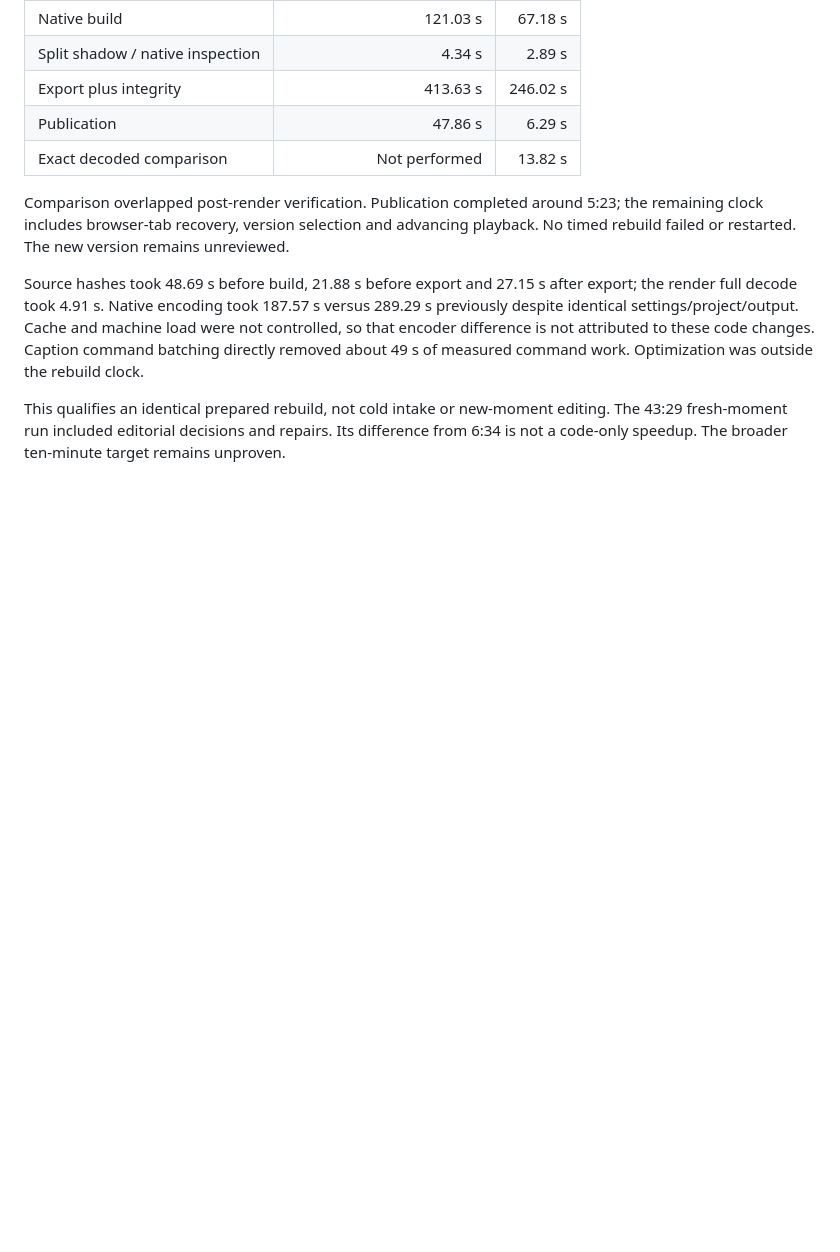
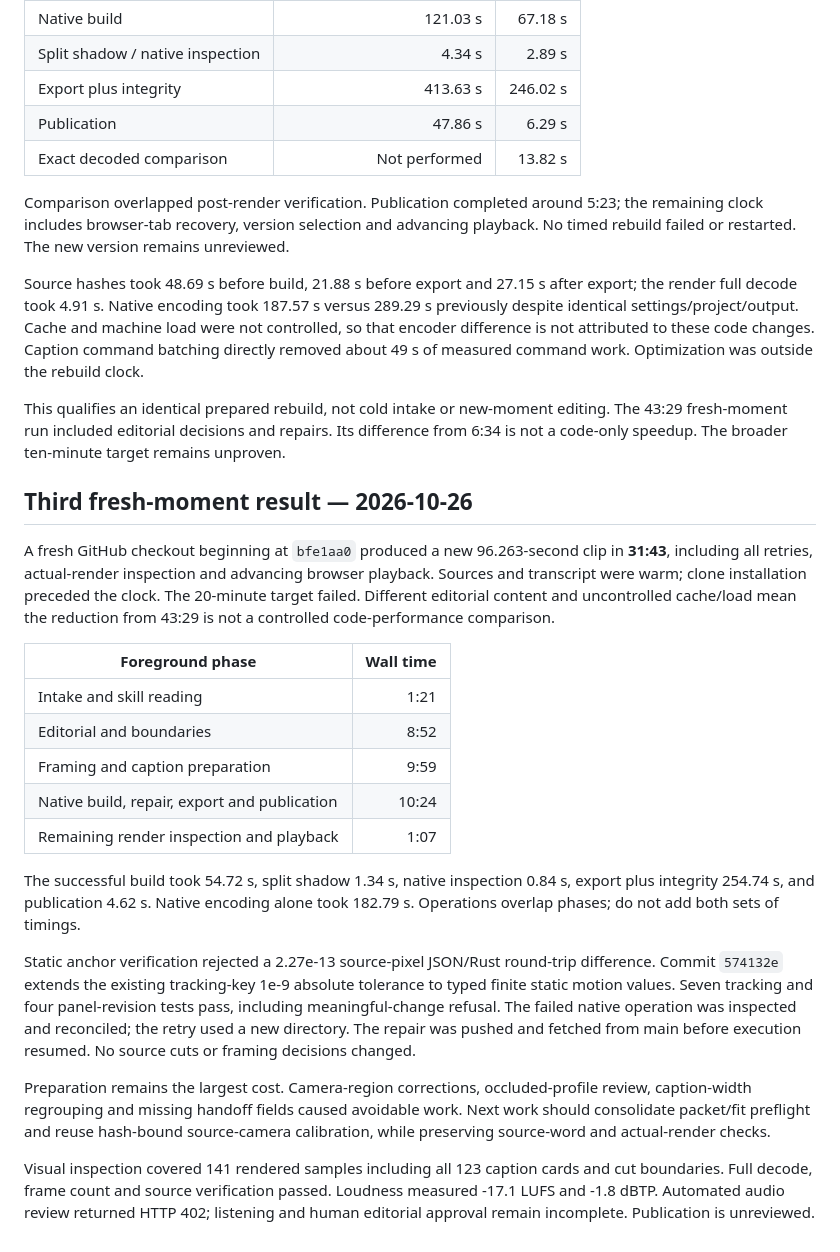
Before and after one commit to maddexritter-rgb/acq-edit, a Markdown page: docs/TIMED_L1_EXECUTION.md, the part around the change. GitHub-like rendering; blank space fills up the shorter version.

Commit message:
Record third fresh-moment timing and remaining preparation bottlenecks

```diff
--- a/docs/TIMED_L1_EXECUTION.md
+++ b/docs/TIMED_L1_EXECUTION.md
@@ -231,3 +231,40 @@ command work. Optimization was outside the rebuild clock.
 This qualifies an identical prepared rebuild, not cold intake or new-moment editing.
 The 43:29 fresh-moment run included editorial decisions and repairs. Its difference
 from 6:34 is not a code-only speedup. The broader ten-minute target remains unproven.
+
+## Third fresh-moment result — 2026-10-26
+
+A fresh GitHub checkout beginning at `bfe1aa0` produced a new 96.263-second clip
+in **31:43**, including all retries, actual-render inspection and advancing browser
+playback. Sources and transcript were warm; clone installation preceded the clock.
+The 20-minute target failed. Different editorial content and uncontrolled cache/load
+mean the reduction from 43:29 is not a controlled code-performance comparison.
+
+| Foreground phase | Wall time |
+| --- | ---: |
+| Intake and skill reading | 1:21 |
+| Editorial and boundaries | 8:52 |
+| Framing and caption preparation | 9:59 |
+| Native build, repair, export and publication | 10:24 |
+| Remaining render inspection and playback | 1:07 |
+
+The successful build took 54.72 s, split shadow 1.34 s, native inspection 0.84 s,
+export plus integrity 254.74 s, and publication 4.62 s. Native encoding alone took
+182.79 s. Operations overlap phases; do not add both sets of timings.
+
+Static anchor verification rejected a 2.27e-13 source-pixel JSON/Rust round-trip
+difference. Commit `574132e` extends the existing tracking-key 1e-9 absolute tolerance
+to typed finite static motion values. Seven tracking and four panel-revision tests
+pass, including meaningful-change refusal. The failed native operation was inspected
+and reconciled; the retry used a new directory. The repair was pushed and fetched
+from main before execution resumed. No source cuts or framing decisions changed.
+
+Preparation remains the largest cost. Camera-region corrections, occluded-profile
+review, caption-width regrouping and missing handoff fields caused avoidable work.
+Next work should consolidate packet/fit preflight and reuse hash-bound source-camera
+calibration, while preserving source-word and actual-render checks.
+
+Visual inspection covered 141 rendered samples including all 123 caption cards and
+cut boundaries. Full decode, frame count and source verification passed. Loudness
+measured -17.1 LUFS and -1.8 dBTP. Automated audio review returned HTTP 402;
+listening and human editorial approval remain incomplete. Publication is unreviewed.
```
